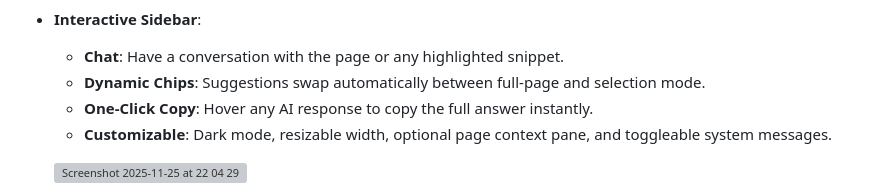
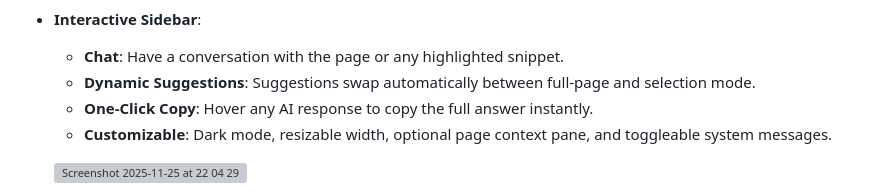
Before and after one commit to vinnyang/tab-mind, a Markdown page: README.md, the part around one of its changes. Drawn GitHub-style; grey boxes are pictures that could not be loaded.

Commit message:
Fix typo in Dynamic Chips section of README

```diff
--- a/README.md
+++ b/README.md
@@ -27,7 +27,7 @@ TabMind is a privacy-first browser extension that gives your browser a brain of
 
 *   **Interactive Sidebar**:
     *   **Chat**: Have a conversation with the page or any highlighted snippet.
-    *   **Dynamic Chips**: Suggestions swap automatically between full-page and selection mode.
+    *   **Dynamic Suggestions**: Suggestions swap automatically between full-page and selection mode.
     *   **One-Click Copy**: Hover any AI response to copy the full answer instantly.
     *   **Customizable**: Dark mode, resizable width, optional page context pane, and toggleable system messages.
 
```
Also changed, not shown: other parts of README.md (+3 -0 lines).
